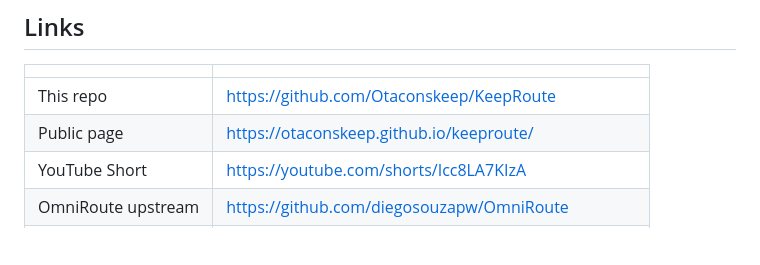
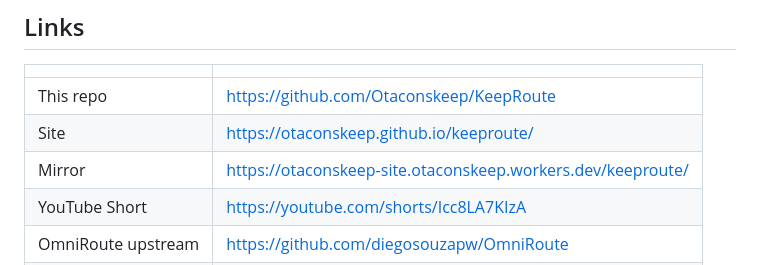
Before and after one commit to Otaconskeep/KeepRoute, a Markdown page: README.md, the part around one of its changes. Drawn GitHub-style; blank space fills up the shorter version.

Commit message:
Label the workers.dev KeepRoute address as the mirror.
The site is https://otaconskeep.github.io/keeproute/. The older host serves the same page.

```diff
--- a/README.md
+++ b/README.md
@@ -342,7 +342,8 @@ KeepRoute/
 | | |
 |---|---|
 | This repo | https://github.com/Otaconskeep/KeepRoute |
-| Public page | https://otaconskeep.github.io/keeproute/ |
+| Site | https://otaconskeep.github.io/keeproute/ |
+| Mirror | https://otaconskeep-site.otaconskeep.workers.dev/keeproute/ |
 | YouTube Short | https://youtube.com/shorts/Icc8LA7KIzA |
 | OmniRoute upstream | https://github.com/diegosouzapw/OmniRoute |
 | Otacon Core | https://github.com/Otaconskeep/otacons-ai-ecosystem |
```
Also changed, not shown: other parts of README.md (+1 -1 lines).
